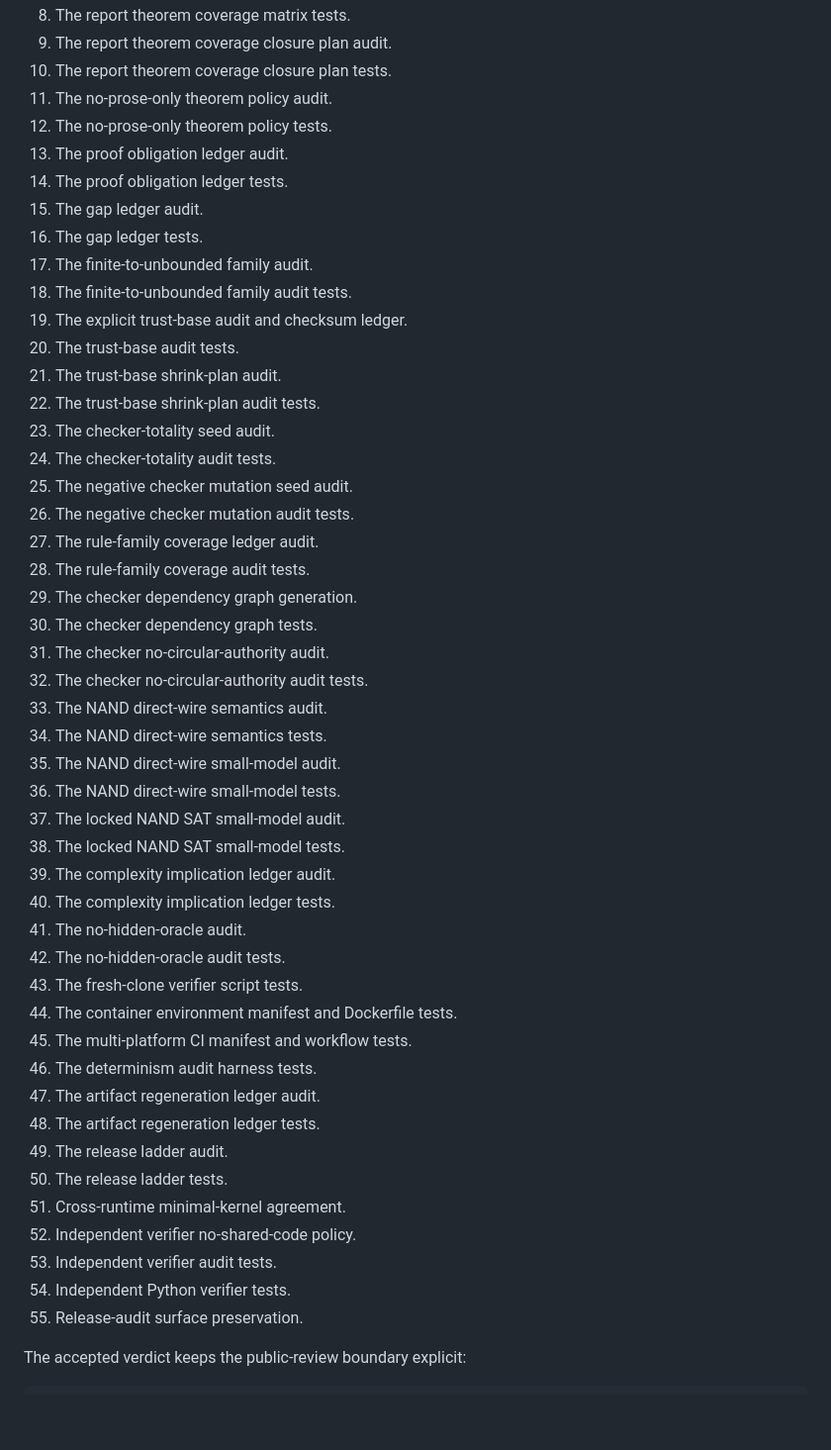
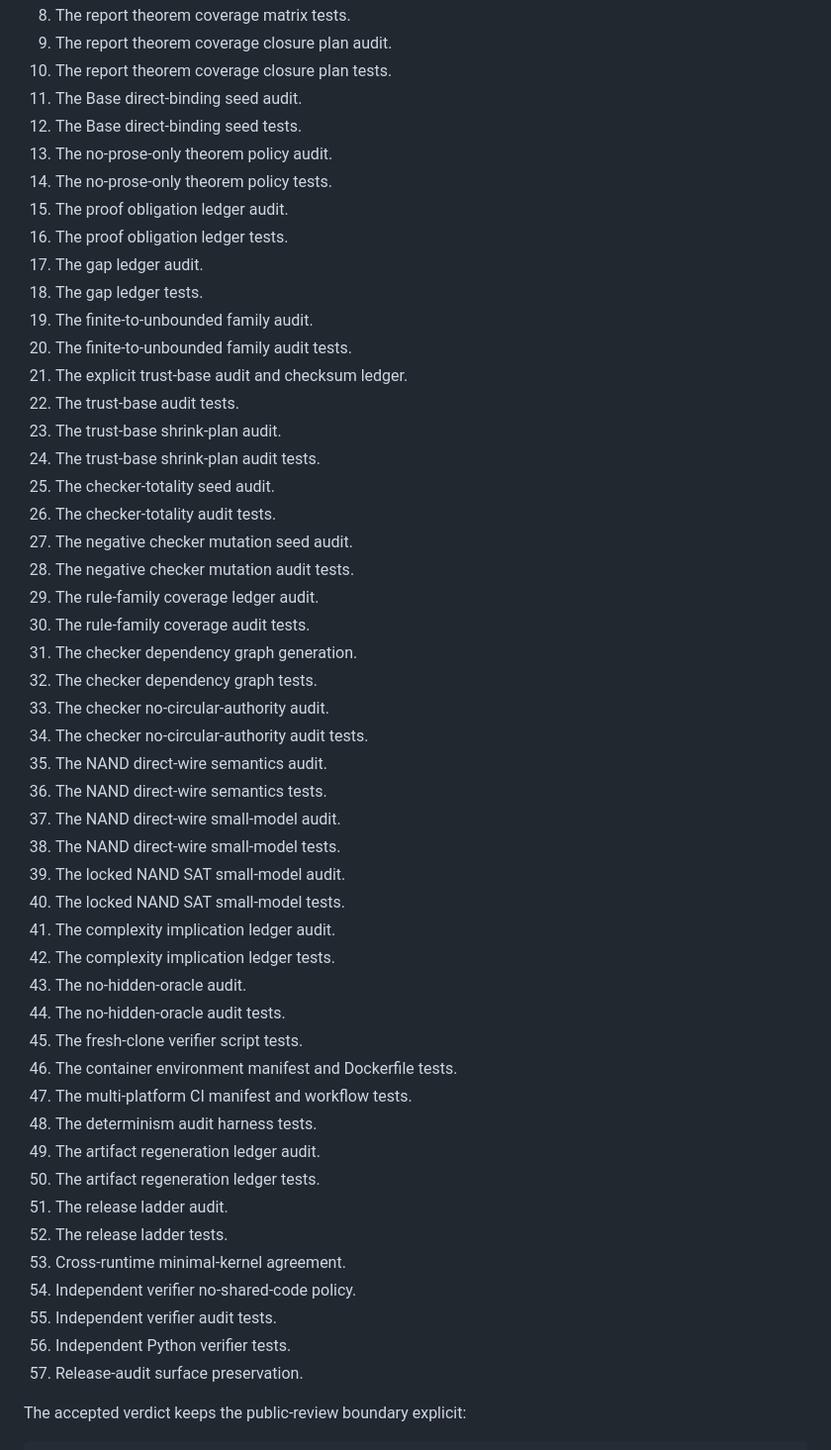
Before and after one commit to aisknab/pnp, a Markdown page: artifacts/pnp-verify-all/README.md, the part around the change. Shown at 99% size. Drawn GitHub-style; blank space fills up the shorter version.

Commit message:
docs: include Base direct-binding seed in verify-all README

```diff
--- a/artifacts/pnp-verify-all/README.md
+++ b/artifacts/pnp-verify-all/README.md
@@ -26,51 +26,53 @@ The verifier currently checks:
 8. The report theorem coverage matrix tests.
 9. The report theorem coverage closure plan audit.
 10. The report theorem coverage closure plan tests.
-11. The no-prose-only theorem policy audit.
-12. The no-prose-only theorem policy tests.
-13. The proof obligation ledger audit.
-14. The proof obligation ledger tests.
-15. The gap ledger audit.
-16. The gap ledger tests.
-17. The finite-to-unbounded family audit.
-18. The finite-to-unbounded family audit tests.
-19. The explicit trust-base audit and checksum ledger.
-20. The trust-base audit tests.
-21. The trust-base shrink-plan audit.
-22. The trust-base shrink-plan audit tests.
-23. The checker-totality seed audit.
-24. The checker-totality audit tests.
-25. The negative checker mutation seed audit.
-26. The negative checker mutation audit tests.
-27. The rule-family coverage ledger audit.
-28. The rule-family coverage audit tests.
-29. The checker dependency graph generation.
-30. The checker dependency graph tests.
-31. The checker no-circular-authority audit.
-32. The checker no-circular-authority audit tests.
-33. The NAND direct-wire semantics audit.
-34. The NAND direct-wire semantics tests.
-35. The NAND direct-wire small-model audit.
-36. The NAND direct-wire small-model tests.
-37. The locked NAND SAT small-model audit.
-38. The locked NAND SAT small-model tests.
-39. The complexity implication ledger audit.
-40. The complexity implication ledger tests.
-41. The no-hidden-oracle audit.
-42. The no-hidden-oracle audit tests.
-43. The fresh-clone verifier script tests.
-44. The container environment manifest and Dockerfile tests.
-45. The multi-platform CI manifest and workflow tests.
-46. The determinism audit harness tests.
-47. The artifact regeneration ledger audit.
-48. The artifact regeneration ledger tests.
-49. The release ladder audit.
-50. The release ladder tests.
-51. Cross-runtime minimal-kernel agreement.
-52. Independent verifier no-shared-code policy.
-53. Independent verifier audit tests.
-54. Independent Python verifier tests.
-55. Release-audit surface preservation.
+11. The Base direct-binding seed audit.
+12. The Base direct-binding seed tests.
+13. The no-prose-only theorem policy audit.
+14. The no-prose-only theorem policy tests.
+15. The proof obligation ledger audit.
+16. The proof obligation ledger tests.
+17. The gap ledger audit.
+18. The gap ledger tests.
+19. The finite-to-unbounded family audit.
+20. The finite-to-unbounded family audit tests.
+21. The explicit trust-base audit and checksum ledger.
+22. The trust-base audit tests.
+23. The trust-base shrink-plan audit.
+24. The trust-base shrink-plan audit tests.
+25. The checker-totality seed audit.
+26. The checker-totality audit tests.
+27. The negative checker mutation seed audit.
+28. The negative checker mutation audit tests.
+29. The rule-family coverage ledger audit.
+30. The rule-family coverage audit tests.
+31. The checker dependency graph generation.
+32. The checker dependency graph tests.
+33. The checker no-circular-authority audit.
+34. The checker no-circular-authority audit tests.
+35. The NAND direct-wire semantics audit.
+36. The NAND direct-wire semantics tests.
+37. The NAND direct-wire small-model audit.
+38. The NAND direct-wire small-model tests.
+39. The locked NAND SAT small-model audit.
+40. The locked NAND SAT small-model tests.
+41. The complexity implication ledger audit.
+42. The complexity implication ledger tests.
+43. The no-hidden-oracle audit.
+44. The no-hidden-oracle audit tests.
+45. The fresh-clone verifier script tests.
+46. The container environment manifest and Dockerfile tests.
+47. The multi-platform CI manifest and workflow tests.
+48. The determinism audit harness tests.
+49. The artifact regeneration ledger audit.
+50. The artifact regeneration ledger tests.
+51. The release ladder audit.
+52. The release ladder tests.
+53. Cross-runtime minimal-kernel agreement.
+54. Independent verifier no-shared-code policy.
+55. Independent verifier audit tests.
+56. Independent Python verifier tests.
+57. Release-audit surface preservation.
 
 The accepted verdict keeps the public-review boundary explicit:
 
```
